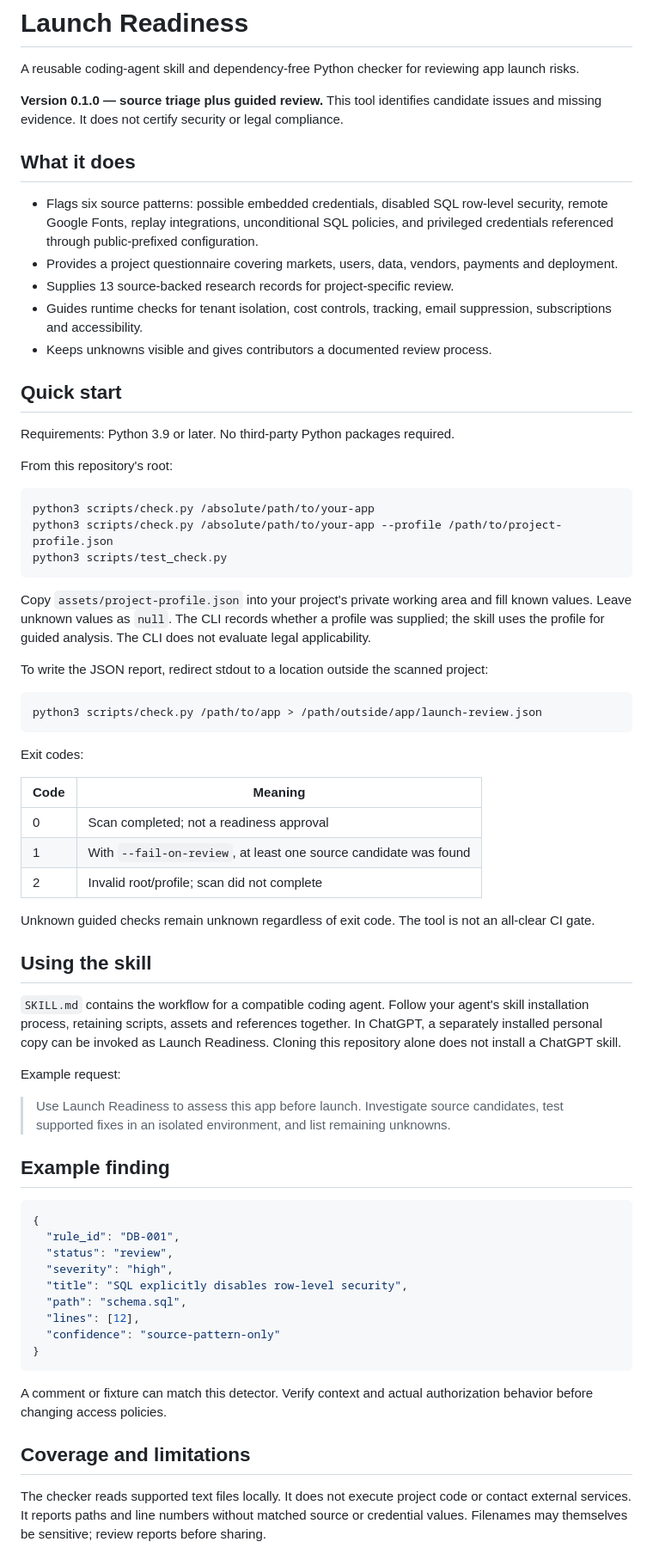
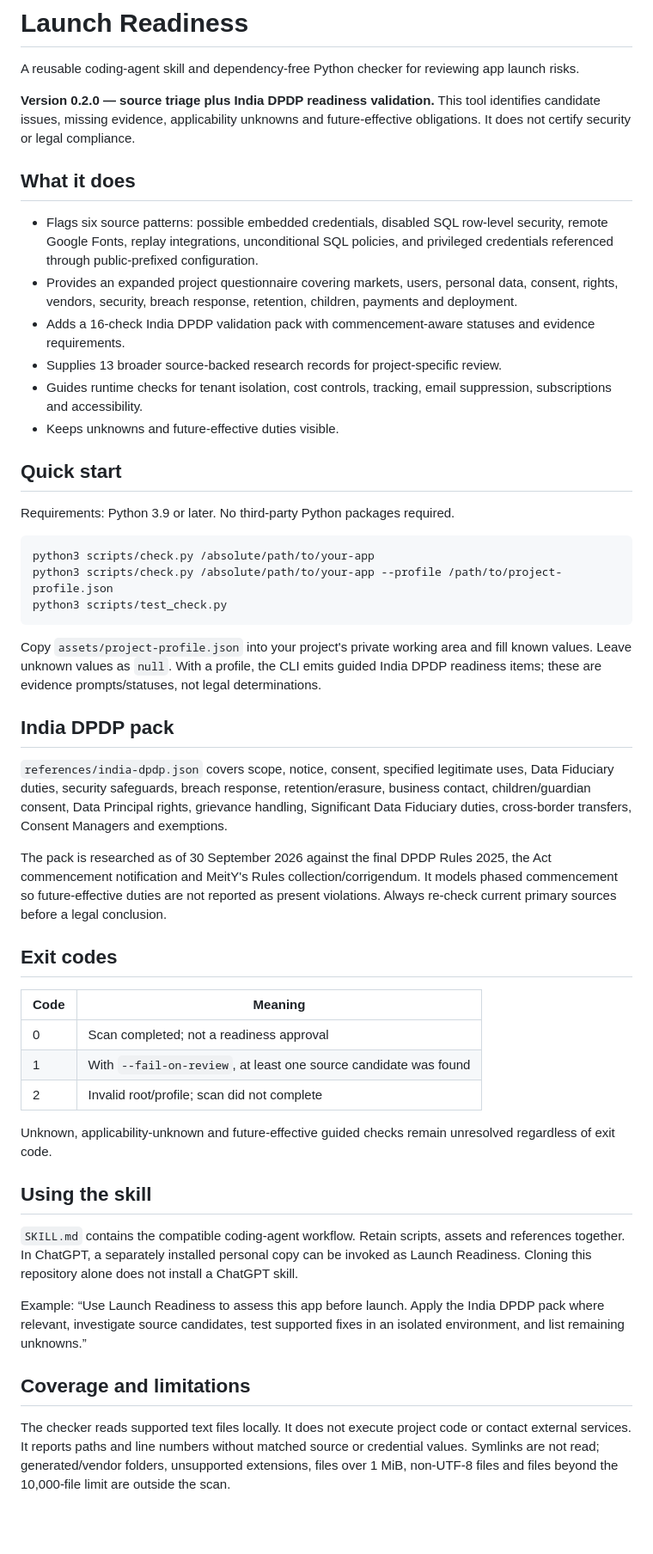
Before and after one commit to dhruvmagnate1122/beacon, a Markdown page: README.md, the part around one of its changes. Shown at 86% size. Drawn GitHub-style; blank space fills up the shorter version.

Commit message:
Document Launch Readiness v0.2 and India DPDP pack

````diff
--- a/README.md
+++ b/README.md
@@ -2,21 +2,20 @@
 
 A reusable coding-agent skill and dependency-free Python checker for reviewing app launch risks.
 
-**Version 0.1.0 — source triage plus guided review.** This tool identifies candidate issues and missing evidence. It does not certify security or legal compliance.
+**Version 0.2.0 — source triage plus India DPDP readiness validation.** This tool identifies candidate issues, missing evidence, applicability unknowns and future-effective obligations. It does not certify security or legal compliance.
 
 ## What it does
 
 - Flags six source patterns: possible embedded credentials, disabled SQL row-level security, remote Google Fonts, replay integrations, unconditional SQL policies, and privileged credentials referenced through public-prefixed configuration.
-- Provides a project questionnaire covering markets, users, data, vendors, payments and deployment.
-- Supplies 13 source-backed research records for project-specific review.
+- Provides an expanded project questionnaire covering markets, users, personal data, consent, rights, vendors, security, breach response, retention, children, payments and deployment.
+- Adds a 16-check India DPDP validation pack with commencement-aware statuses and evidence requirements.
+- Supplies 13 broader source-backed research records for project-specific review.
 - Guides runtime checks for tenant isolation, cost controls, tracking, email suppression, subscriptions and accessibility.
-- Keeps unknowns visible and gives contributors a documented review process.
+- Keeps unknowns and future-effective duties visible.
 
 ## Quick start
 
 Requirements: Python 3.9 or later. No third-party Python packages required.
-
-From this repository's root:
 
 ```sh
 python3 scripts/check.py /absolute/path/to/your-app
@@ -24,15 +23,15 @@ python3 scripts/check.py /absolute/path/to/your-app --profile /path/to/project-p
 python3 scripts/test_check.py
 ```
 
-Copy `assets/project-profile.json` into your project's private working area and fill known values. Leave unknown values as `null`. The CLI records whether a profile was supplied; the skill uses the profile for guided analysis. The CLI does not evaluate legal applicability.
+Copy `assets/project-profile.json` into your project's private working area and fill known values. Leave unknown values as `null`. With a profile, the CLI emits guided India DPDP readiness items; these are evidence prompts/statuses, not legal determinations.
 
-To write the JSON report, redirect stdout to a location outside the scanned project:
+## India DPDP pack
 
-```sh
-python3 scripts/check.py /path/to/app > /path/outside/app/launch-review.json
-```
+`references/india-dpdp.json` covers scope, notice, consent, specified legitimate uses, Data Fiduciary duties, security safeguards, breach response, retention/erasure, business contact, children/guardian consent, Data Principal rights, grievance handling, Significant Data Fiduciary duties, cross-border transfers, Consent Managers and exemptions.
 
-Exit codes:
+The pack is researched as of 30 September 2026 against the final DPDP Rules 2025, the Act commencement notification and MeitY's Rules collection/corrigendum. It models phased commencement so future-effective duties are not reported as present violations. Always re-check current primary sources before a legal conclusion.
+
+## Exit codes
 
 | Code | Meaning |
 |---|---|
@@ -40,33 +39,15 @@ Exit codes:
 | 1 | With `--fail-on-review`, at least one source candidate was found |
 | 2 | Invalid root/profile; scan did not complete |
 
-Unknown guided checks remain unknown regardless of exit code. The tool is not an all-clear CI gate.
+Unknown, applicability-unknown and future-effective guided checks remain unresolved regardless of exit code.
 
 ## Using the skill
 
-`SKILL.md` contains the workflow for a compatible coding agent. Follow your agent's skill installation process, retaining scripts, assets and references together. In ChatGPT, a separately installed personal copy can be invoked as Launch Readiness. Cloning this repository alone does not install a ChatGPT skill.
+`SKILL.md` contains the compatible coding-agent workflow. Retain scripts, assets and references together. In ChatGPT, a separately installed personal copy can be invoked as Launch Readiness. Cloning this repository alone does not install a ChatGPT skill.
 
-Example request:
-
-> Use Launch Readiness to assess this app before launch. Investigate source candidates, test supported fixes in an isolated environment, and list remaining unknowns.
-
-## Example finding
-
-```json
-{
-  "rule_id": "DB-001",
-  "status": "review",
-  "severity": "high",
-  "title": "SQL explicitly disables row-level security",
-  "path": "schema.sql",
-  "lines": [12],
-  "confidence": "source-pattern-only"
-}
-```
-
-A comment or fixture can match this detector. Verify context and actual authorization behavior before changing access policies.
+Example: “Use Launch Readiness to assess this app before launch. Apply the India DPDP pack where relevant, investigate source candidates, test supported fixes in an isolated environment, and list remaining unknowns.”
 
 ## Coverage and limitations
 
-The checker reads supported text files locally. It does not execute project code or contact external services. It reports paths and line numbers without matched source or credential values. Filenames may themselves be sensitive; review reports before sharing.
+The checker reads supported text files locally. It does not execute project code or contact external services. It reports paths and line numbers without matched source or credential values. Symlinks are not read; generated/vendor folders, unsupported extensions, files over 1 MiB, non-UTF-8 files and files beyond the 10,000-file limit are outside the scan.
 
````
Also changed, not shown: other parts of README.md (+10 -21 lines).
